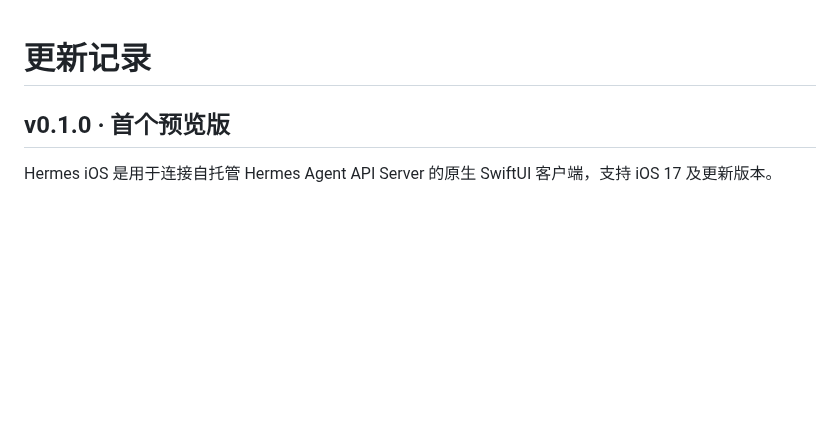
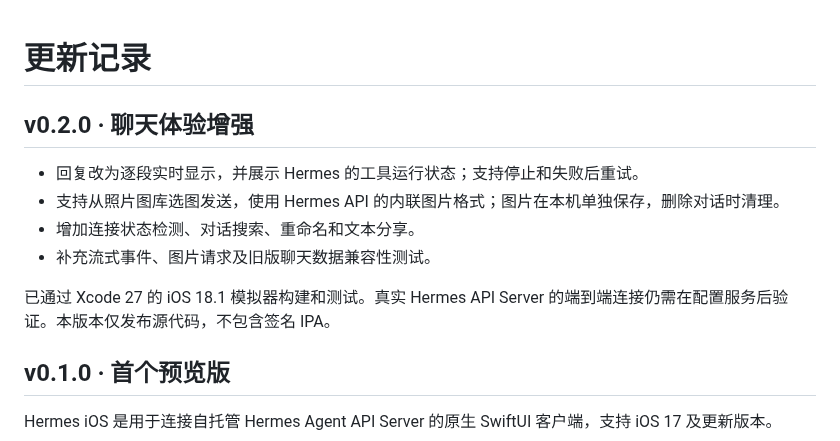
Before and after one commit to allen7wang/hermes-ios, a Markdown page: CHANGELOG.md, the part around the change. Rendered like a GitHub page; blank space fills up the shorter version.

```diff
--- a/CHANGELOG.md
+++ b/CHANGELOG.md
@@ -1,4 +1,13 @@
 # 更新记录
+
+## v0.2.0 · 聊天体验增强
+
+- 回复改为逐段实时显示，并展示 Hermes 的工具运行状态；支持停止和失败后重试。
+- 支持从照片图库选图发送，使用 Hermes API 的内联图片格式；图片在本机单独保存，删除对话时清理。
+- 增加连接状态检测、对话搜索、重命名和文本分享。
+- 补充流式事件、图片请求及旧版聊天数据兼容性测试。
+
+已通过 Xcode 27 的 iOS 18.1 模拟器构建和测试。真实 Hermes API Server 的端到端连接仍需在配置服务后验证。本版本仅发布源代码，不包含签名 IPA。
 
 ## v0.1.0 · 首个预览版
 
```
Also changed, not shown: README.md (+7 -5 lines), preview/iphone16pro.png, 12 other files.
